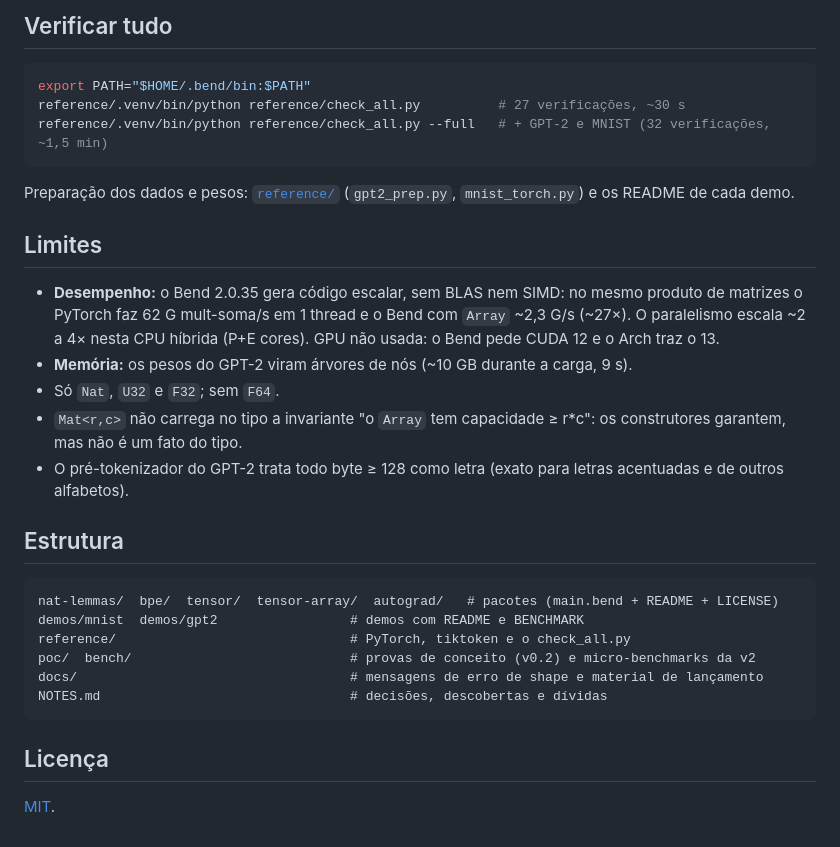
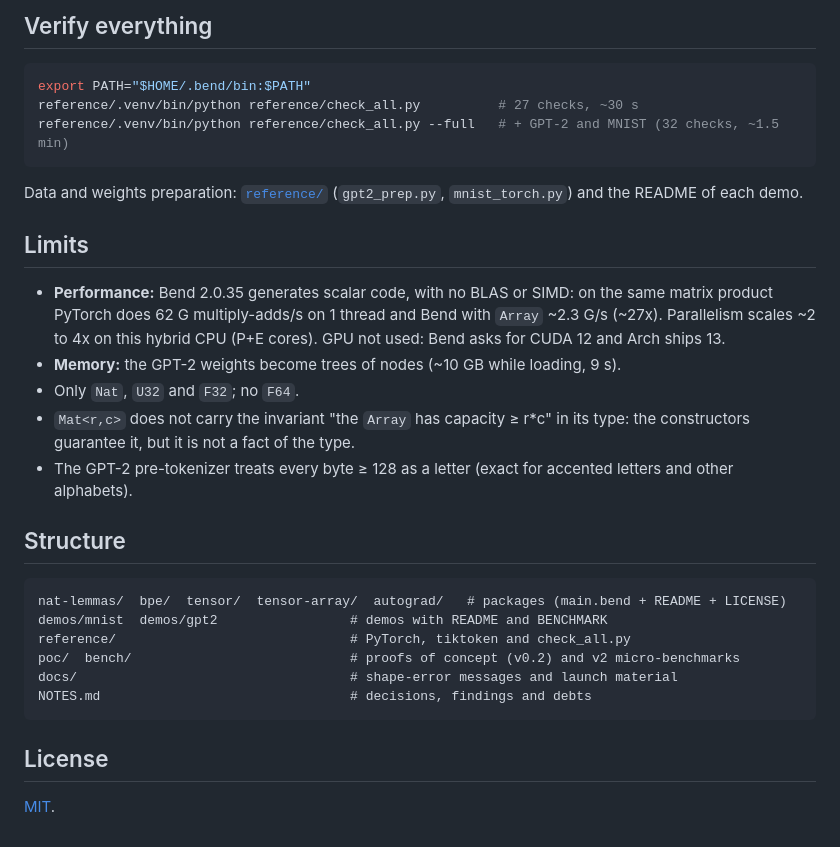
Before and after one commit to nuxyel/bend-ml, a Markdown page: README.md, the part around one of its changes. GitHub-like rendering.

````diff
--- a/README.md
+++ b/README.md
@@ -55,33 +55,33 @@ A v1 usava listas encadeadas para as matrizes e media ~1800× o PyTorch no MNIST
 
-## Verificar tudo
+## Verify everything
 
 ```bash
 export PATH="$HOME/.bend/bin:$PATH"
-reference/.venv/bin/python reference/check_all.py          # 27 verificações, ~30 s
-reference/.venv/bin/python reference/check_all.py --full   # + GPT-2 e MNIST (32 verificações, ~1,5 min)
+reference/.venv/bin/python reference/check_all.py          # 27 checks, ~30 s
+reference/.venv/bin/python reference/check_all.py --full   # + GPT-2 and MNIST (32 checks, ~1.5 min)
 ```
 
-Preparação dos dados e pesos: [`reference/`](reference) (`gpt2_prep.py`, `mnist_torch.py`) e os README de cada demo.
+Data and weights preparation: [`reference/`](reference) (`gpt2_prep.py`, `mnist_torch.py`) and the README of each demo.
 
-## Limites
+## Limits
 
-- **Desempenho:** o Bend 2.0.35 gera código escalar, sem BLAS nem SIMD: no mesmo produto de matrizes o PyTorch faz 62 G mult-soma/s em 1 thread e o Bend com `Array` ~2,3 G/s (~27×). O paralelismo escala ~2 a 4× nesta CPU híbrida (P+E cores). GPU não usada: o Bend pede CUDA 12 e o Arch traz o 13.
-- **Memória:** os pesos do GPT-2 viram árvores de nós (~10 GB durante a carga, 9 s).
-- Só `Nat`, `U32` e `F32`; sem `F64`.
-- `Mat<r,c>` não carrega no tipo a invariante "o `Array` tem capacidade ≥ r*c": os construtores garantem, mas não é um fato do tipo.
-- O pré-tokenizador do GPT-2 trata todo byte ≥ 128 como letra (exato para letras acentuadas e de outros alfabetos).
+- **Performance:** Bend 2.0.35 generates scalar code, with no BLAS or SIMD: on the same matrix product PyTorch does 62 G multiply-adds/s on 1 thread and Bend with `Array` ~2.3 G/s (~27x). Parallelism scales ~2 to 4x on this hybrid CPU (P+E cores). GPU not used: Bend asks for CUDA 12 and Arch ships 13.
+- **Memory:** the GPT-2 weights become trees of nodes (~10 GB while loading, 9 s).
+- Only `Nat`, `U32` and `F32`; no `F64`.
+- `Mat<r,c>` does not carry the invariant "the `Array` has capacity ≥ r*c" in its type: the constructors guarantee it, but it is not a fact of the type.
+- The GPT-2 pre-tokenizer treats every byte ≥ 128 as a letter (exact for accented letters and other alphabets).
 
-## Estrutura
+## Structure
 
 ```
-nat-lemmas/  bpe/  tensor/  tensor-array/  autograd/   # pacotes (main.bend + README + LICENSE)
-demos/mnist  demos/gpt2                 # demos com README e BENCHMARK
-reference/                              # PyTorch, tiktoken e o check_all.py
-poc/  bench/                            # provas de conceito (v0.2) e micro-benchmarks da v2
-docs/                                   # mensagens de erro de shape e material de lançamento
-NOTES.md                                # decisões, descobertas e dívidas
+nat-lemmas/  bpe/  tensor/  tensor-array/  autograd/   # packages (main.bend + README + LICENSE)
+demos/mnist  demos/gpt2                 # demos with README and BENCHMARK
+reference/                              # PyTorch, tiktoken and check_all.py
+poc/  bench/                            # proofs of concept (v0.2) and v2 micro-benchmarks
+docs/                                   # shape-error messages and launch material
+NOTES.md                                # decisions, findings and debts
 ```
 
-## Licença
+## License
 
 [MIT](LICENSE).
````
Also changed, not shown: other parts of README.md (+22 -22 lines).
